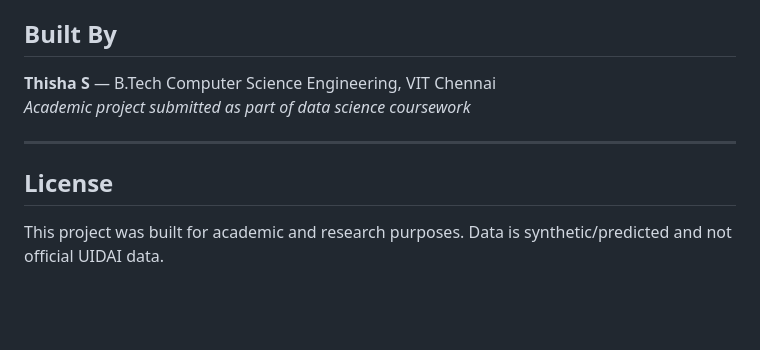
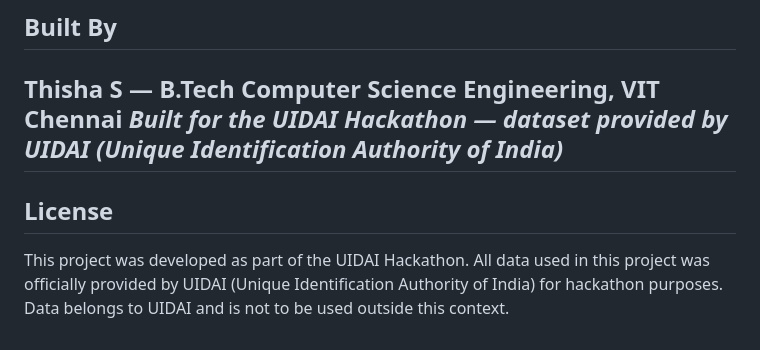
Before and after one commit to THISHA-SAMPATH/UIDAI, a Markdown page: UIDAI-clean/README.md, the part around the change. Rendered like a GitHub page; blank space fills up the shorter version.

Commit message:
Revise README with hackathon details and licensing
Updated project description and license information to reflect hackathon context and data usage.

```diff
--- a/UIDAI-clean/README.md
+++ b/UIDAI-clean/README.md
@@ -129,10 +129,11 @@ http://localhost:5000
 ## Built By
 
 **Thisha S** — B.Tech Computer Science Engineering, VIT Chennai
-*Academic project submitted as part of data science coursework*
-
+*Built for the UIDAI Hackathon — dataset provided by UIDAI (Unique Identification Authority of India)*
 ---
-
 ## License
 
-This project was built for academic and research purposes. Data is synthetic/predicted and not official UIDAI data.
+This project was developed as part of the UIDAI Hackathon.
+All data used in this project was officially provided by UIDAI
+(Unique Identification Authority of India) for hackathon purposes.
+Data belongs to UIDAI and is not to be used outside this context.
```
